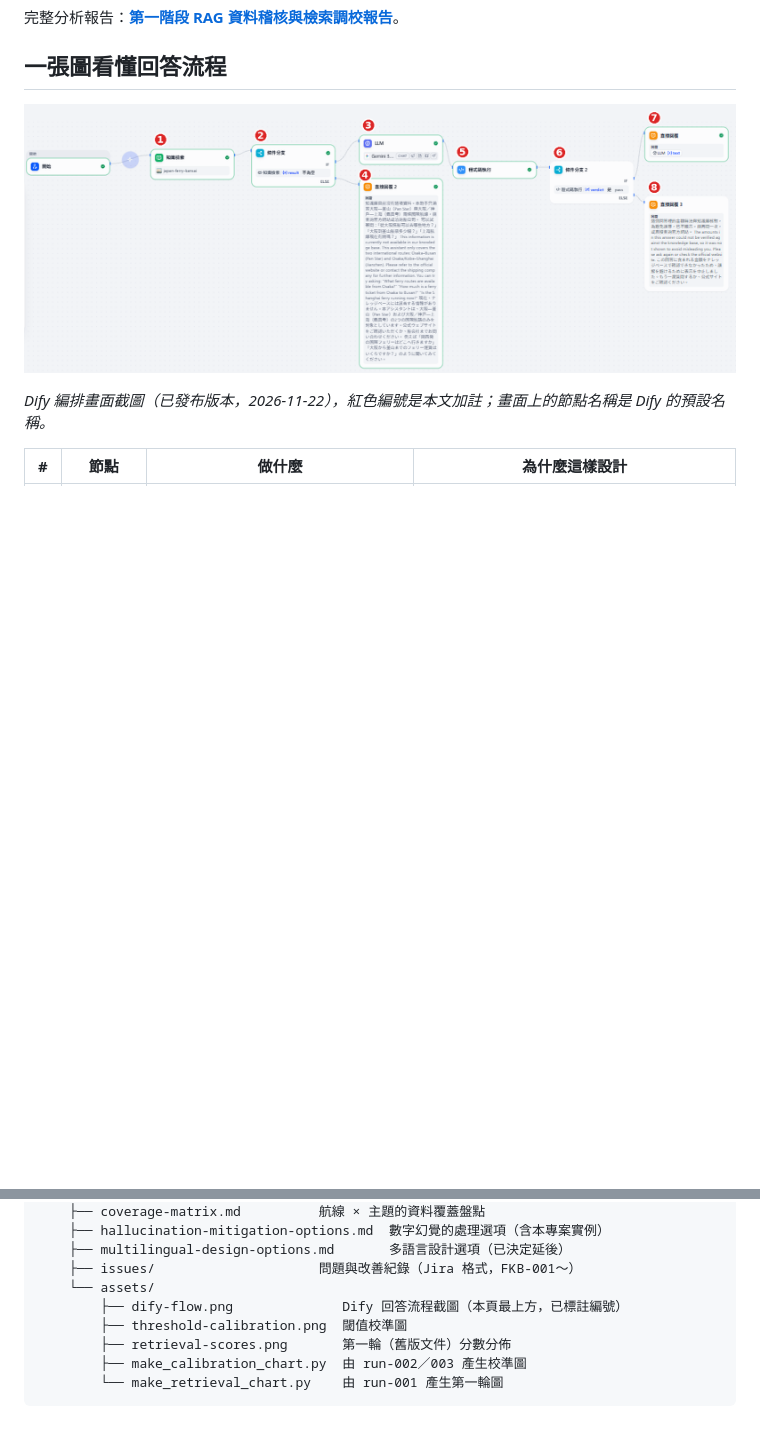
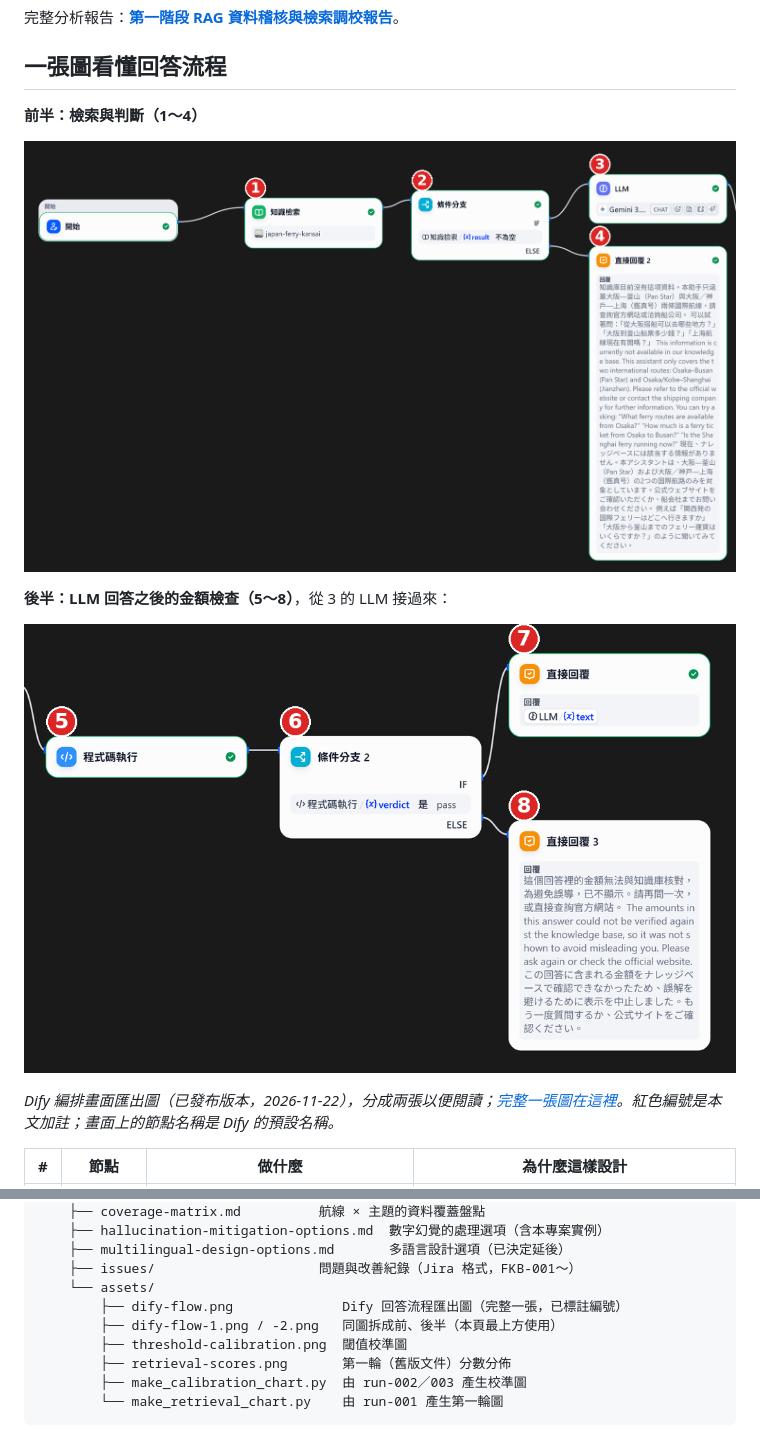
Before and after one commit to atsushigo/japan-ferry-kb, a Markdown page: README.md, 2 parts joined by grey strips. Rendered like a GitHub page; pictures changed too: docs/assets/dify-flow-1.png (added), docs/assets/dify-flow-2.png (added), docs/assets/dify-flow.png; blank space fills up the shorter version.

```diff
--- a/README.md
+++ b/README.md
@@ -25,9 +25,15 @@
 
 ## 一張圖看懂回答流程
 
-![Dify 回答流程：知識檢索、條件分支、LLM、金額檢查、回覆](docs/assets/dify-flow.png)
+**前半：檢索與判斷（1～4）**
 
-*Dify 編排畫面截圖（已發布版本，2026-11-22），紅色編號是本文加註；畫面上的節點名稱是 Dify 的預設名稱。*
+![Dify 回答流程前半：開始、知識檢索、條件分支、LLM、查無資料的固定回覆](docs/assets/dify-flow-1.png)
+
+**後半：LLM 回答之後的金額檢查（5～8）**，從 3 的 LLM 接過來：
+
+![Dify 回答流程後半：程式碼執行、條件分支 2、通過時的回覆、被擋時的固定回覆](docs/assets/dify-flow-2.png)
+
+*Dify 編排畫面匯出圖（已發布版本，2026-11-22），分成兩張以便閱讀；[完整一張圖在這裡](docs/assets/dify-flow.png)。紅色編號是本文加註；畫面上的節點名稱是 Dify 的預設名稱。*
 
 | # | 節點 | 做什麼 | 為什麼這樣設計 |
 |---|---|---|---|
@@ -141,7 +147,8 @@ japan-ferry-kb/
     ├── multilingual-design-options.md       多語言設計選項（已決定延後）
     ├── issues/                     問題與改善紀錄（Jira 格式，FKB-001～）
     └── assets/
-        ├── dify-flow.png              Dify 回答流程截圖（本頁最上方，已標註編號）
+        ├── dify-flow.png              Dify 回答流程匯出圖（完整一張，已標註編號）
+        ├── dify-flow-1.png / -2.png   同圖拆成前、後半（本頁最上方使用）
         ├── threshold-calibration.png  閾值校準圖
         ├── retrieval-scores.png       第一輪（舊版文件）分數分佈
         ├── make_calibration_chart.py  由 run-002／003 產生校準圖
```
Also changed, not shown: README.ja.md (+9 -3 lines).
